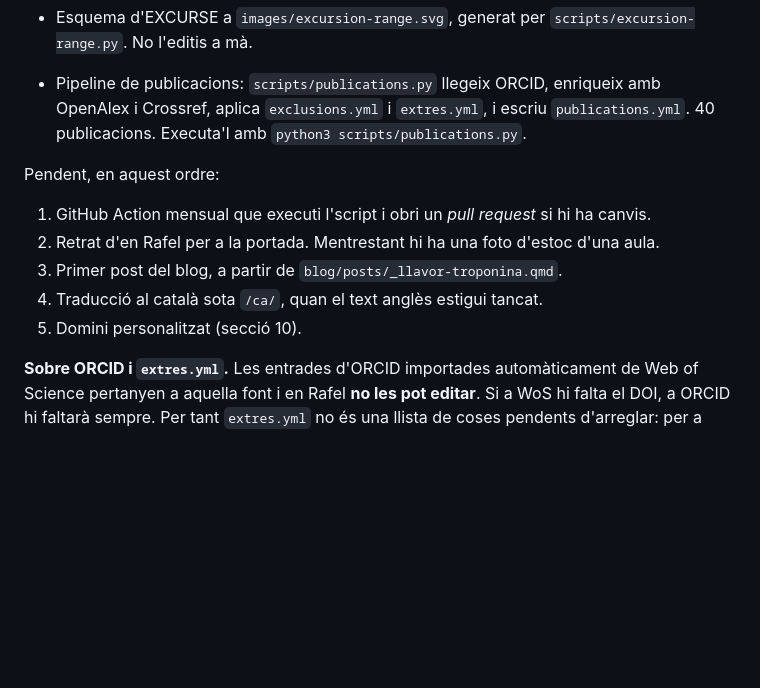
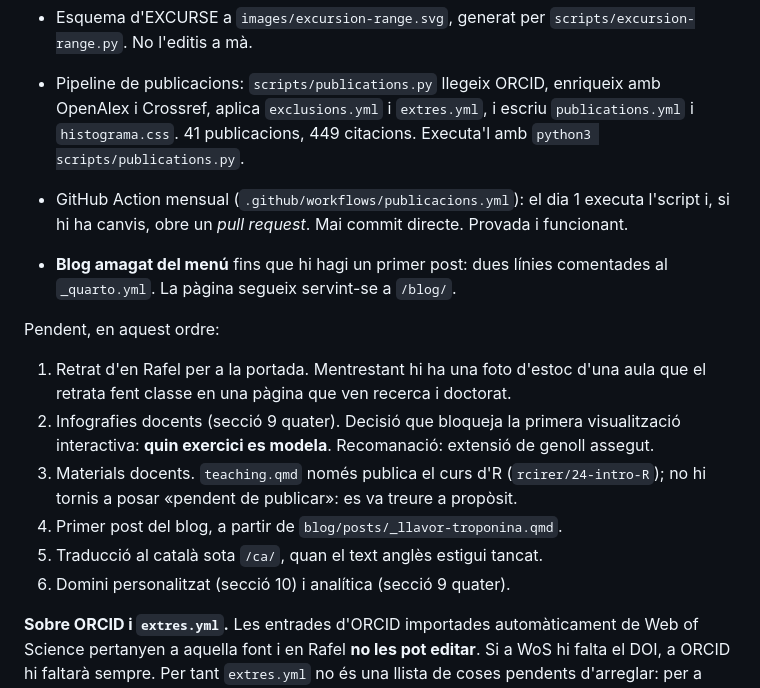
Before and after one commit to rcirer/rcirer.github.io, a Markdown page: CLAUDE.md, the part around the change. Drawn GitHub-style; blank space fills up the shorter version.

Commit message:
Actualitza l'estat del projecte
L'Action mensual ja funciona, el Blog està amagat del menú i teaching.qmd
va quedar sense els "pendent de publicar" a propòsit.

Co-Authored-By: Claude Opus 5 <noreply@anthropic.com>

```diff
--- a/CLAUDE.md
+++ b/CLAUDE.md
@@ -285,15 +285,24 @@ Fet:
   `scripts/excursion-range.py`. No l'editis a mà.
 - Pipeline de publicacions: `scripts/publications.py` llegeix ORCID, enriqueix amb
   OpenAlex i Crossref, aplica `exclusions.yml` i `extres.yml`, i escriu
-  `publications.yml`. 40 publicacions. Executa'l amb `python3 scripts/publications.py`.
+  `publications.yml` i `histograma.css`. 41 publicacions, 449 citacions. Executa'l amb
+  `python3 scripts/publications.py`.
+- GitHub Action mensual (`.github/workflows/publicacions.yml`): el dia 1 executa l'script i,
+  si hi ha canvis, obre un *pull request*. Mai commit directe. Provada i funcionant.
+- **Blog amagat del menú** fins que hi hagi un primer post: dues línies comentades al
+  `_quarto.yml`. La pàgina segueix servint-se a `/blog/`.
 
 Pendent, en aquest ordre:
 
-1. GitHub Action mensual que executi l'script i obri un *pull request* si hi ha canvis.
-2. Retrat d'en Rafel per a la portada. Mentrestant hi ha una foto d'estoc d'una aula.
-3. Primer post del blog, a partir de `blog/posts/_llavor-troponina.qmd`.
-4. Traducció al català sota `/ca/`, quan el text anglès estigui tancat.
-5. Domini personalitzat (secció 10).
+1. Retrat d'en Rafel per a la portada. Mentrestant hi ha una foto d'estoc d'una aula que
+   el retrata fent classe en una pàgina que ven recerca i doctorat.
+2. Infografies docents (secció 9 quater). Decisió que bloqueja la primera visualització
+   interactiva: **quin exercici es modela**. Recomanació: extensió de genoll assegut.
+3. Materials docents. `teaching.qmd` només publica el curs d'R (`rcirer/24-intro-R`);
+   no hi tornis a posar «pendent de publicar»: es va treure a propòsit.
+4. Primer post del blog, a partir de `blog/posts/_llavor-troponina.qmd`.
+5. Traducció al català sota `/ca/`, quan el text anglès estigui tancat.
+6. Domini personalitzat (secció 10) i analítica (secció 9 quater).
 
 **Sobre ORCID i `extres.yml`.** Les entrades d'ORCID importades automàticament de Web of
 Science pertanyen a aquella font i en Rafel **no les pot editar**. Si a WoS hi falta el
```
